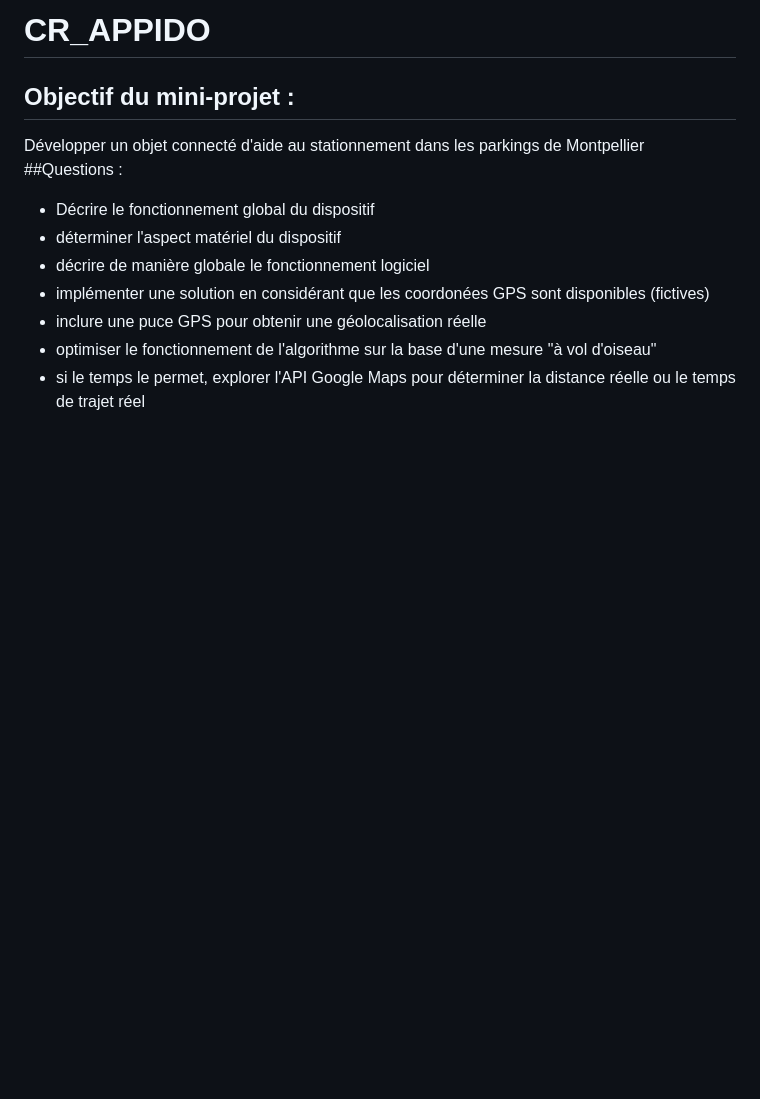
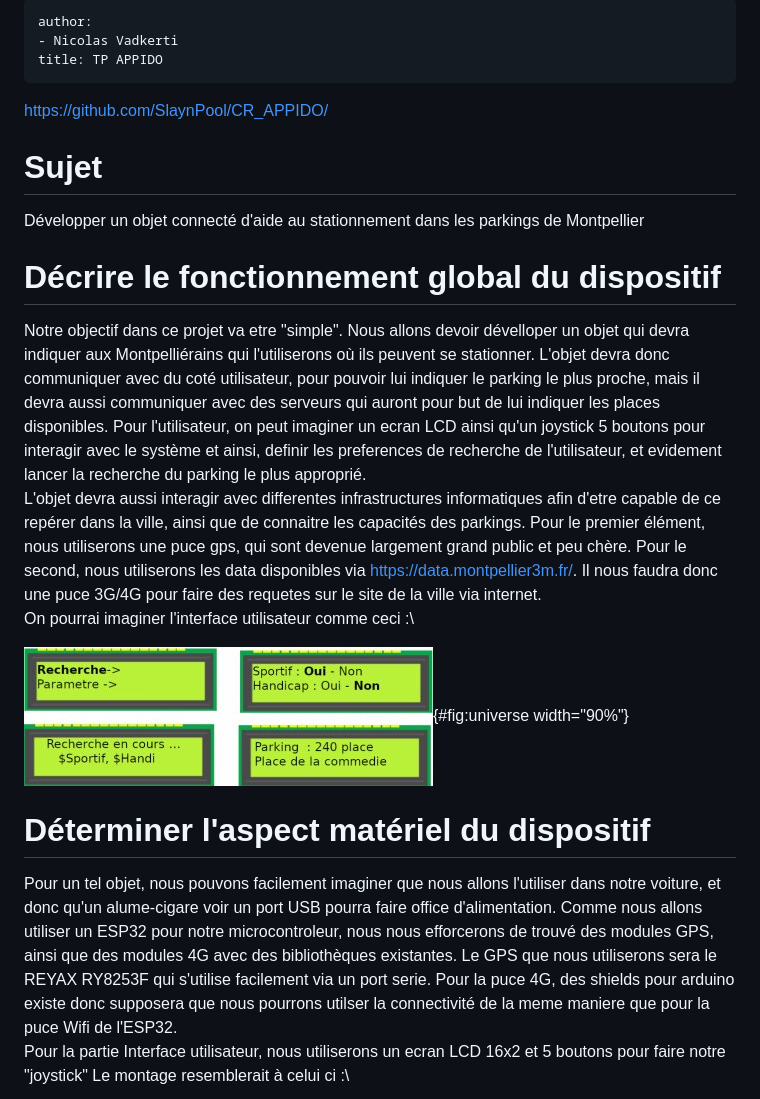
Before and after one commit to SlaynPool/CR_APPIDO, a Markdown page: README.md, the part around the change printed below. GitHub-like rendering; pictures changed too: UI.jpg (added); blank space fills up the shorter version.

Commit message:
on avance

```diff
--- a/README.md
+++ b/README.md
@@ -1,11 +1,54 @@
-# CR_APPIDO
-## Objectif du mini-projet :
-Développer un objet connecté d'aide au stationnement dans les parkings de Montpellier
-##Questions :
-- Décrire le fonctionnement global du dispositif
-- déterminer l'aspect matériel du dispositif
-- décrire de manière globale le fonctionnement logiciel
-- implémenter une solution en considérant que les coordonées GPS sont disponibles (fictives)
-- inclure une puce GPS pour obtenir une géolocalisation réelle
-- optimiser le fonctionnement de l'algorithme sur la base d'une mesure "à vol d'oiseau"
-- si le temps le permet, explorer l'API Google Maps pour déterminer la distance réelle ou le temps de trajet réel
+---
+author:
+- Nicolas Vadkerti
+title: TP APPIDO
+---
+
+<https://github.com/SlaynPool/CR_APPIDO/>
+
+Sujet
+=====
+
+Développer un objet connecté d'aide au stationnement dans les parkings
+de Montpellier
+
+Décrire le fonctionnement global du dispositif
+==============================================
+
+Notre objectif dans ce projet va etre "simple". Nous allons devoir
+dévelloper un objet qui devra indiquer aux Montpelliérains qui
+l'utiliserons où ils peuvent se stationner. L'objet devra donc
+communiquer avec du coté utilisateur, pour pouvoir lui indiquer le
+parking le plus proche, mais il devra aussi communiquer avec des
+serveurs qui auront pour but de lui indiquer les places disponibles.
+Pour l'utilisateur, on peut imaginer un ecran LCD ainsi qu'un joystick 5
+boutons pour interagir avec le système et ainsi, definir les preferences
+de recherche de l'utilisateur, et evidement lancer la recherche du
+parking le plus approprié.\
+L'objet devra aussi interagir avec differentes infrastructures
+informatiques afin d'etre capable de ce repérer dans la ville, ainsi que
+de connaitre les capacités des parkings. Pour le premier élément, nous
+utiliserons une puce gps, qui sont devenue largement grand public et peu
+chère. Pour le second, nous utiliserons les data disponibles via
+<https://data.montpellier3m.fr/>. Il nous faudra donc une puce 3G/4G
+pour faire des requetes sur le site de la ville via internet.\
+On pourrai imaginer l'interface utilisateur comme ceci :\
+
+![Interface utilisateur](UI.jpg){#fig:universe width="90%"}
+
+Déterminer l'aspect matériel du dispositif
+==========================================
+
+Pour un tel objet, nous pouvons facilement imaginer que nous allons
+l'utiliser dans notre voiture, et donc qu'un alume-cigare voir un port
+USB pourra faire office d'alimentation. Comme nous allons utiliser un
+ESP32 pour notre microcontroleur, nous nous efforcerons de trouvé des
+modules GPS, ainsi que des modules 4G avec des bibliothèques existantes.
+Le GPS que nous utiliserons sera le REYAX RY8253F qui s'utilise
+facilement via un port serie. Pour la puce 4G, des shields pour arduino
+existe donc supposera que nous pourrons utilser la connectivité de la
+meme maniere que pour la puce Wifi de l'ESP32.\
+Pour la partie Interface utilisateur, nous utiliserons un ecran LCD 16x2
+et 5 boutons pour faire notre "joystick" Le montage resemblerait à celui
+ci :\
+
```
Also changed, not shown: other parts of README.md (+7 -0 lines), 2.jpg (added), 3.jpg (added), image/1.png (added), 2 other files.
